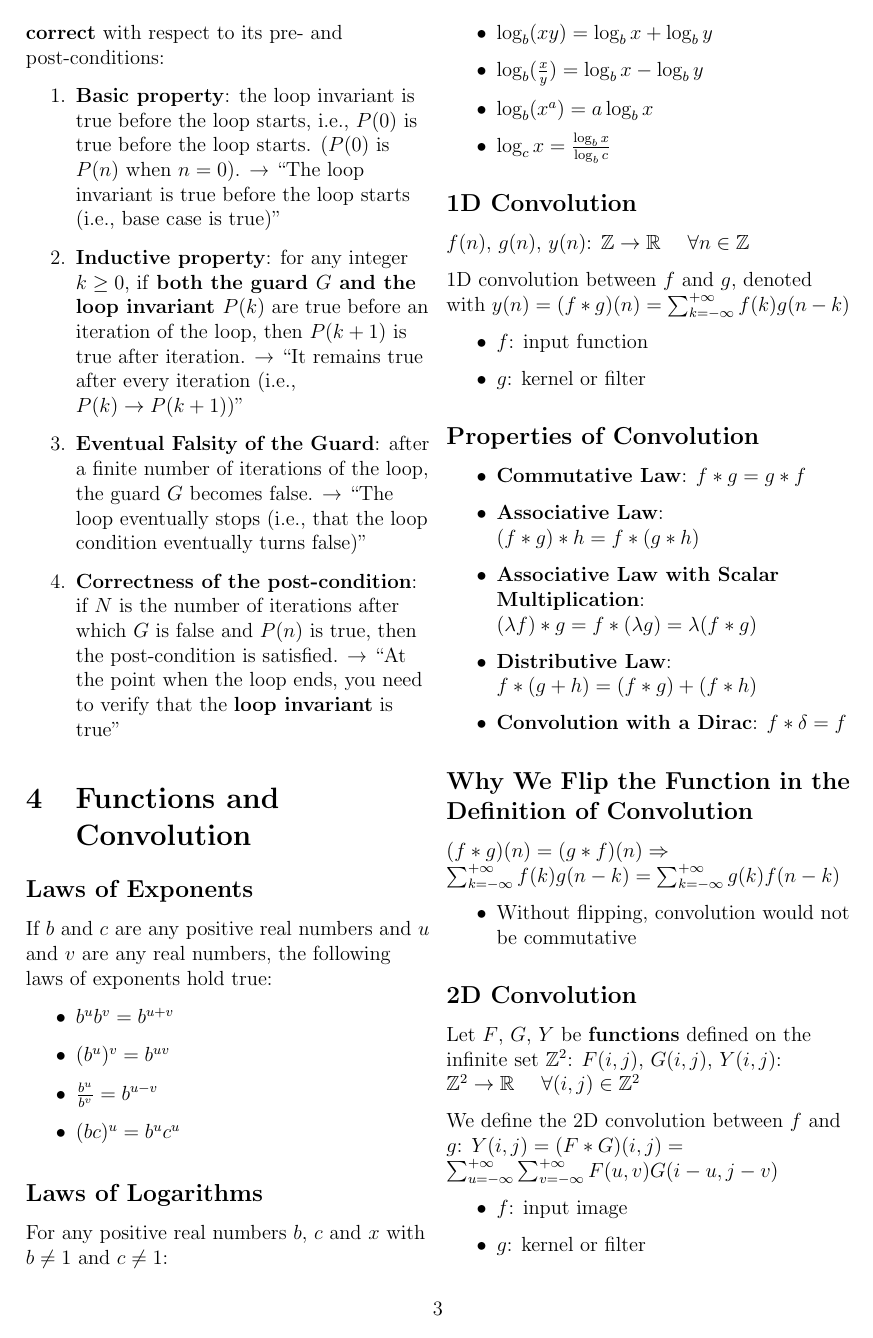
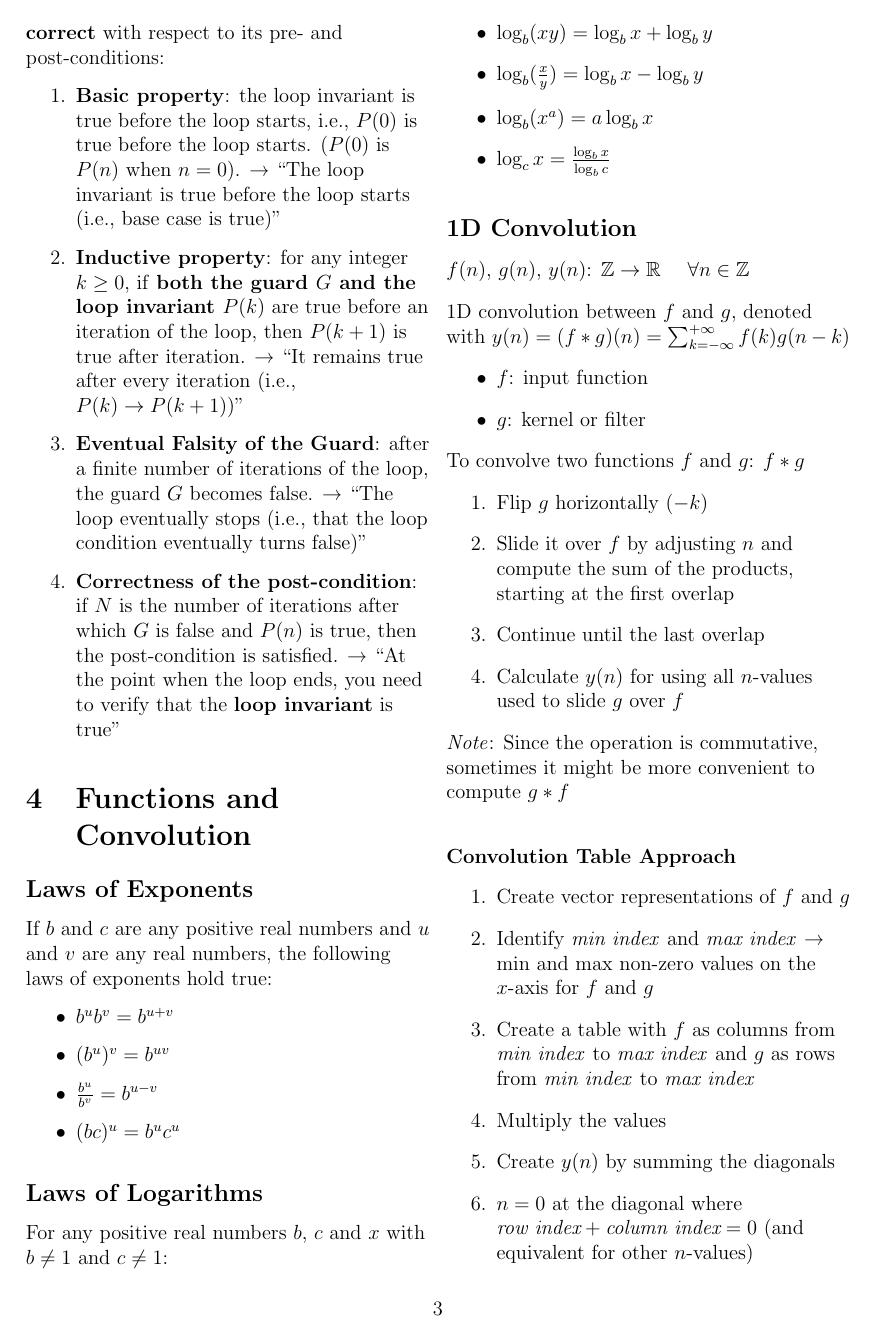
Before and after one commit to simonschuhmacher/foc1-summary, a LaTeX document (foc1-summary.tex, which reads parts/01-main.tex): page 5 of 5 before the commit and page 5 of 6 after it. Compiled offline with pdfLaTeX.

Commit message:
extend convolution summary

```diff
--- a/parts/01-main.tex
+++ b/parts/01-main.tex
@@ -337,6 +337,26 @@ $f(n)$, $g(n)$, $y(n)$: $\mathbb{Z} \to \mathbb{R}$ \quad $\forall n \in \mathbb
   \item $g$: kernel or filter
 \end{itemize}
 
+To convolve two functions $f$ and $g$: $f * g$
+\begin{enumerate}
+  \item Flip $g$ horizontally ($-k$)
+  \item Slide it over $f$ by adjusting $n$ and compute the sum of the products, starting at the first overlap
+  \item Continue until the last overlap
+  \item Calculate $y(n)$ for using all $n$-values used to slide $g$ over $f$
+\end{enumerate}
+
+\textit{Note}: Since the operation is commutative, sometimes it might be more convenient to compute $g * f$
+
+\subsubsection{Convolution Table Approach}
+\begin{enumerate}
+  \item Create vector representations of $f$ and $g$
+  \item Identify \textit{min index} and \textit{max index} → min and max non-zero values on the $x$-axis for $f$ and $g$
+  \item Create a table with $f$ as columns from \textit{min index} to \textit{max index} and $g$ as rows from \textit{min index} to \textit{max index}
+  \item Multiply the values
+  \item Create $y(n)$ by summing the diagonals
+  \item $n = 0$ at the diagonal where $\textit{row index} + \textit{column index} = 0$ (and equivalent for other $n$-values)
+\end{enumerate}
+
 \subsection{Properties of Convolution}
 \begin{itemize}
   \item \textbf{Commutative Law}: $f * g = g * f$
```
Also changed, not shown: out/foc1-summary.pdf.
